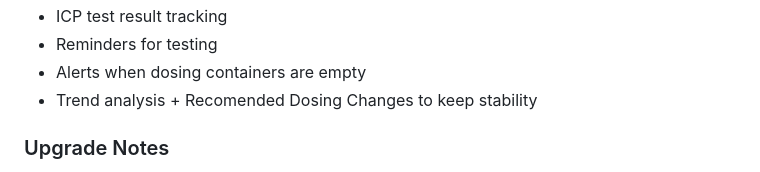
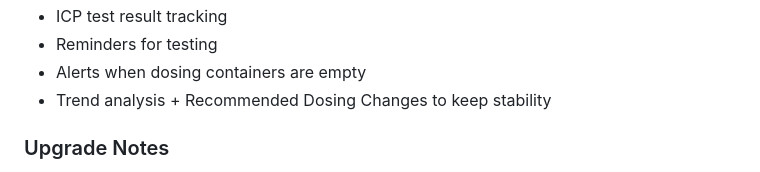
Before and after one commit to JasdeepN/reef, a Markdown page: README.md, the part around the change. Rendered like a GitHub page.

Commit message:
Update README.md
Co-authored-by: Copilot <175728472+Copilot@users.noreply.github.com>

```diff
--- a/README.md
+++ b/README.md
@@ -46,7 +46,7 @@ ReefDB (subject to change) is a web application for managing corals and aquarium
 - ICP test result tracking
 - Reminders for testing
 - Alerts when dosing containers are empty
-- Trend analysis + Recomended Dosing Changes to keep stability
+- Trend analysis + Recommended Dosing Changes to keep stability
 
 
 ### Upgrade Notes
```
